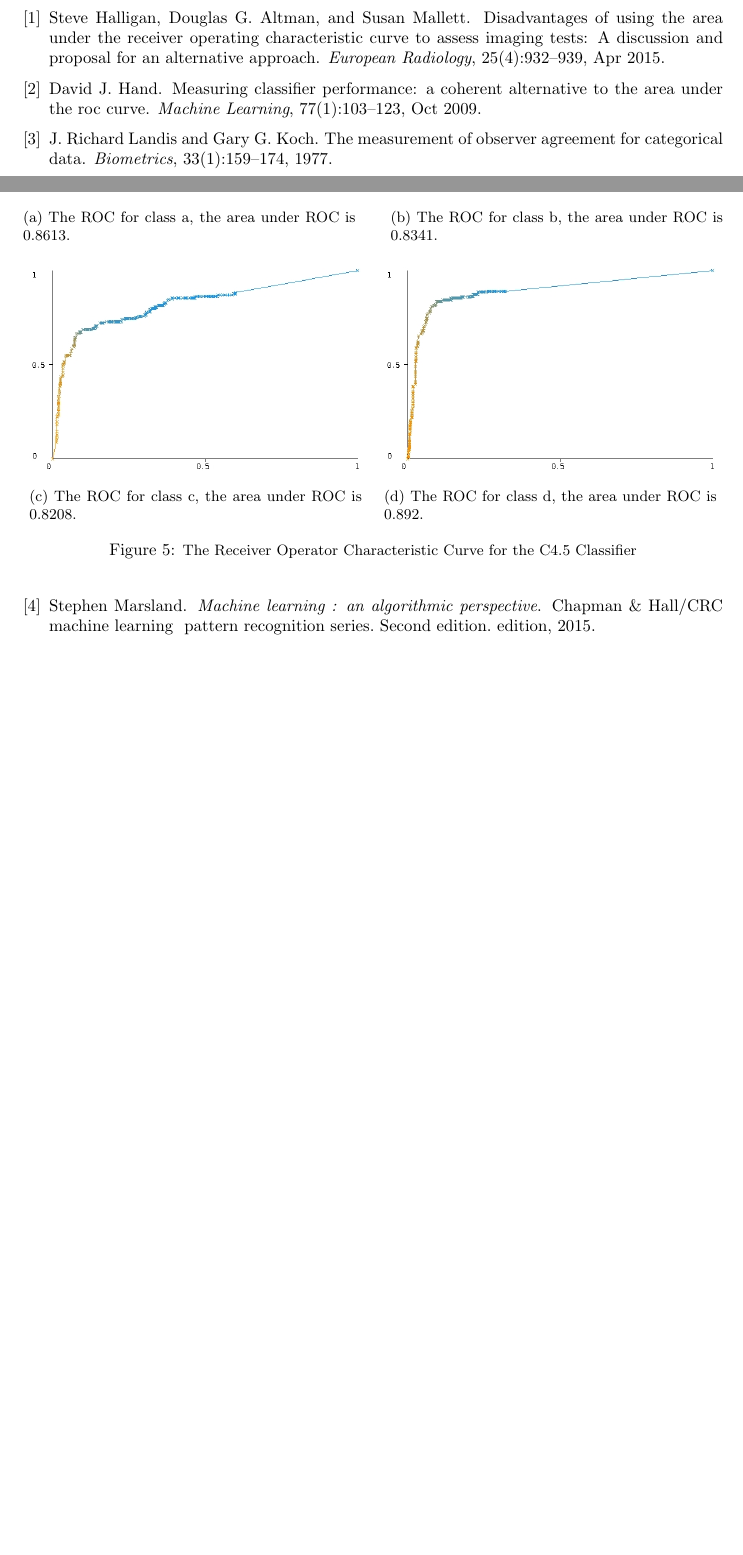
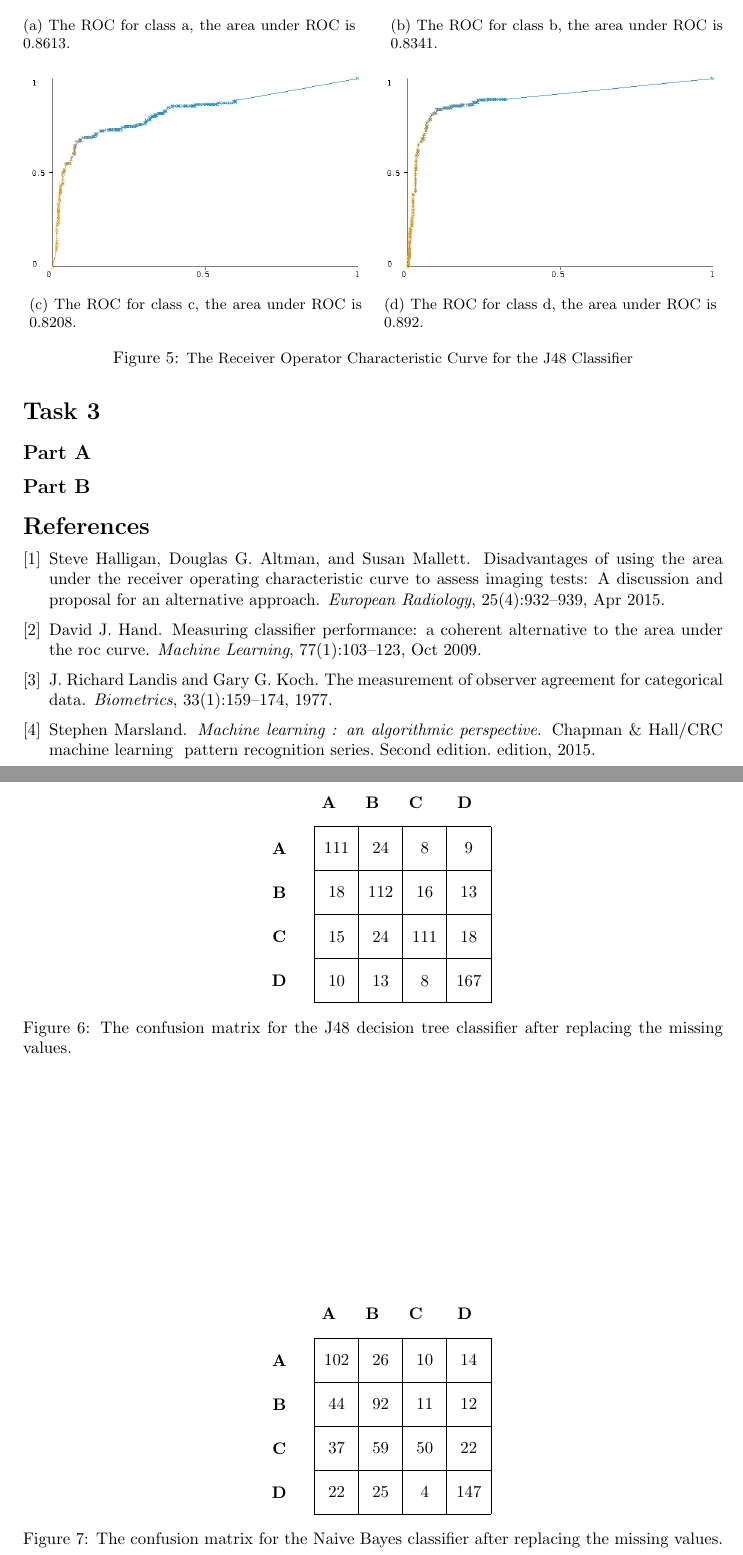
Before and after one commit to charlie67/machine-learning-assignment, a LaTeX document (main.tex): two parts of pages 4 and 5 of 5 before the commit and two parts of pages 5 and 6 of 6 after it, joined at a grey line, cut so that both start at the same text, the shorter picture padded with empty space. Compiled offline with pdfLaTeX.

Commit message:
Finish Task 2

```diff
--- a/main.tex
+++ b/main.tex
@@ -208,7 +208,7 @@ The Kappa statistic compares an observed accuracy with an expected accuracy and
         \label{fig:c45 roc curve class d}
     \end{subfigure}
     \caption[ ]
-    {\small The Receiver Operator Characteristic Curve for the C4.5 Classifier}
+    {\small The Receiver Operator Characteristic Curve for the J48 Classifier}
     \label{fig:c45 roc curves}
 \end{figure*}
 
@@ -237,3 +247,35 @@ There are 46 missing values for the Reason\_for\_absence feature and 3 in the Mo
+\begin{figure*}[h]
+    \centering
+    {
+    \offinterlineskip
+    \hspace*{1cm}\MyHBox{A}\MyHBox{B}\MyHBox{C}
+    \MyHBox{D}\par
+
+    \MyTBox{A}{111, 24, 8, 9}
+    \MyTBox{B}{18, 112, 16, 13}
+    \MyTBox{C}{15, 24, 111, 18}
+    \MyTBox{D}{10, 13, 8, 167}
+    }
+    \caption{The confusion matrix for the J48 decision tree classifier after replacing the missing values.}
+    \label{fig:j48 changed confusion matrix}
+\end{figure*}
+
+%NB confusion Matrix
+\begin{figure*}[h]
+    \centering
+    {
+    \offinterlineskip
+    \hspace*{1cm}\MyHBox{A}\MyHBox{B}\MyHBox{C}
+    \MyHBox{D}\par
+
+    \MyTBox{A}{102, 26, 10, 14}
+    \MyTBox{B}{44, 92, 11, 12}
+    \MyTBox{C}{37, 59, 50, 22}
+    \MyTBox{D}{22, 25, 4, 147}
+    }
+    \caption{The confusion matrix for the Naive Bayes classifier after replacing the missing values.}
+    \label{fig:nb changed confusion matrix}
+\end{figure*}
 
 \section*{Task 3}
 
```
Also changed, not shown: main.tex (30 more changed lines), 1 other file.
